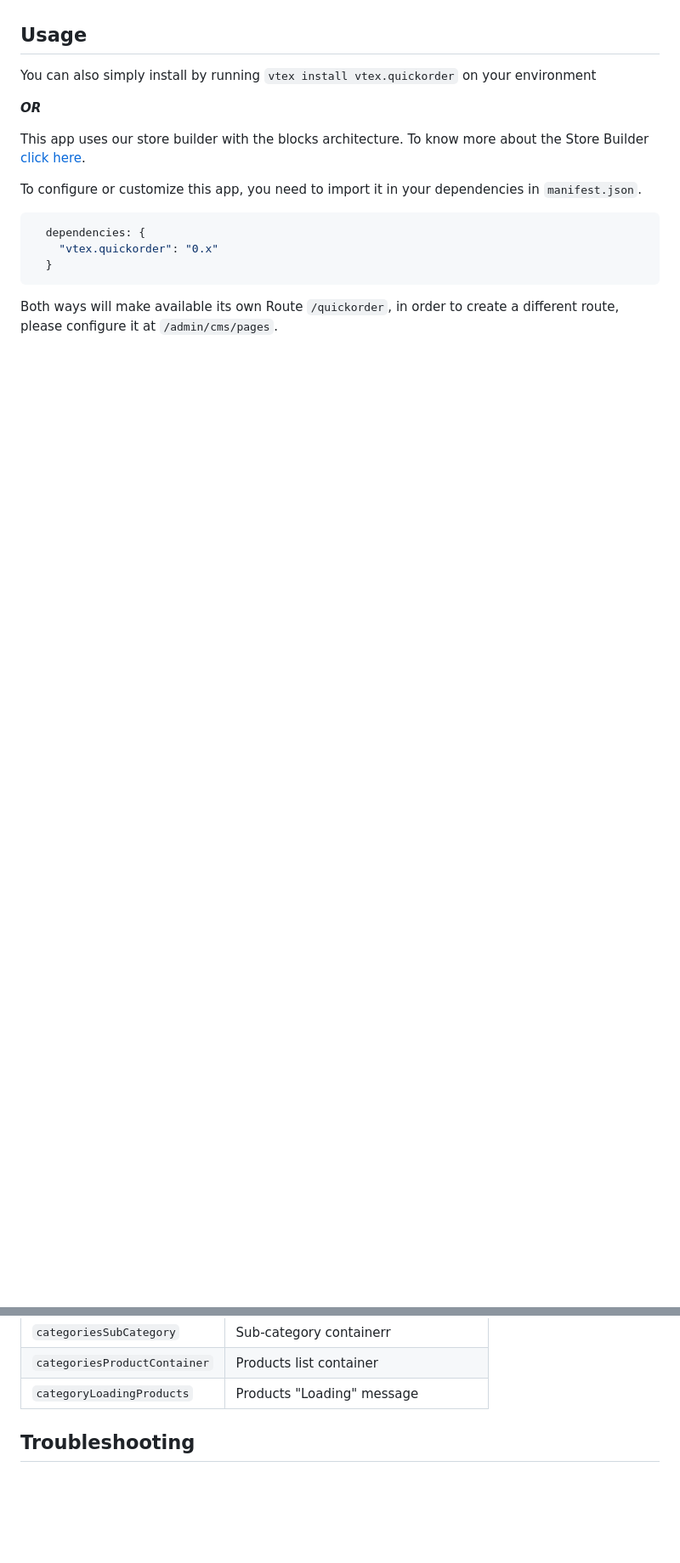
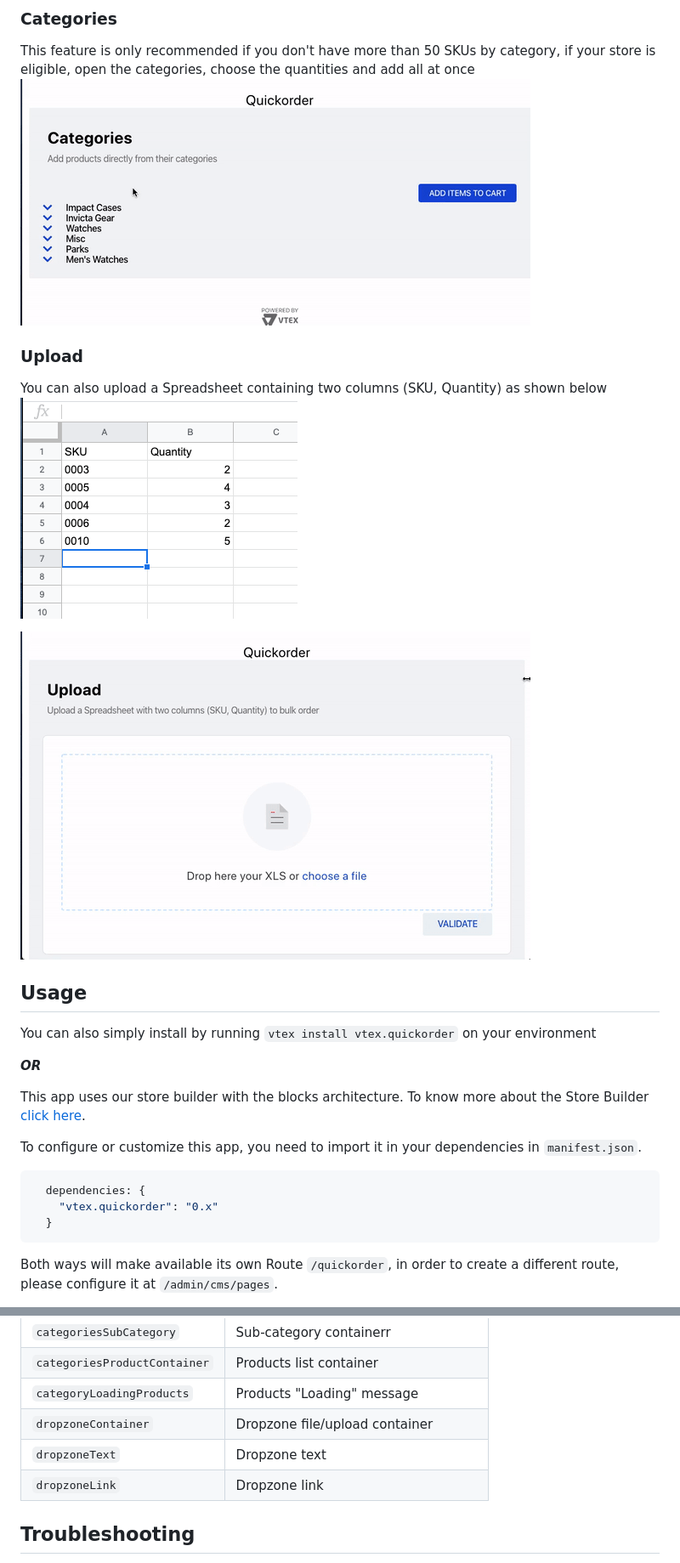
Before and after one commit to vtex-apps/quickorder, a Markdown page: docs/README.md, 2 parts joined by grey strips. Shown at 85% size. Rendered like a GitHub page; pictures changed too: docs/image/Category.gif (added), docs/image/Spreadsheet.png (added), docs/image/Upload.gif (added); blank space fills up the shorter version.

Commit message:
Adding Upload component

```diff
--- a/docs/README.md
+++ b/docs/README.md
@@ -28,3 +45,14 @@ See our [LTS policy](https://github.com/vtex-apps/awesome-io#lts-policy) for mor
+### Categories
+
+This feature is only recommended if you don't have more than 50 SKUs by category, if your store is eligible, open the categories, choose the quantities and add all at once
+![Category](./image/Category.gif)
+
+### Upload
+
+You can also upload a Spreadsheet containing two columns (SKU, Quantity) as shown below
+![Spreadsheet](./image/Spreadsheet.png)
+
+![Upload](./image/Upload.gif)
 
 ## Usage
 
@@ -77,6 +106,9 @@ Below, we describe the namespaces that are defined in the _quickorder_.
 | `categoriesSubCategory`      | Sub-category containerr              |
 | `categoriesProductContainer` | Products list container              |
 | `categoryLoadingProducts`    | Products "Loading" message           |
+| `dropzoneContainer`          | Dropzone file/upload container       |
+| `dropzoneText`               | Dropzone text                        |
+| `dropzoneLink`               | Dropzone link                        |
 
 ## Troubleshooting
 
```
Also changed, not shown: other parts of docs/README.md (+21 -3 lines), CHANGELOG.md (+13 -0 lines), docs/image/Copy-n-Paste.gif (added), docs/image/Editor-Admin.png (added), docs/image/One-by-One.gif (added), 9 other files.
